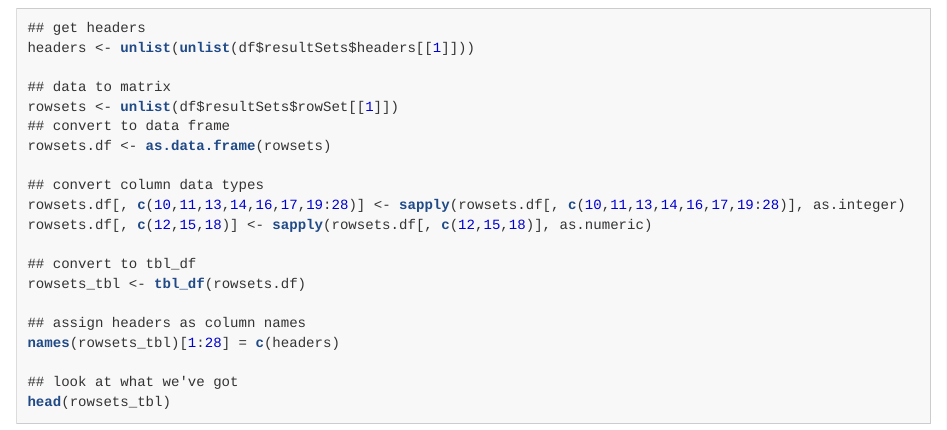
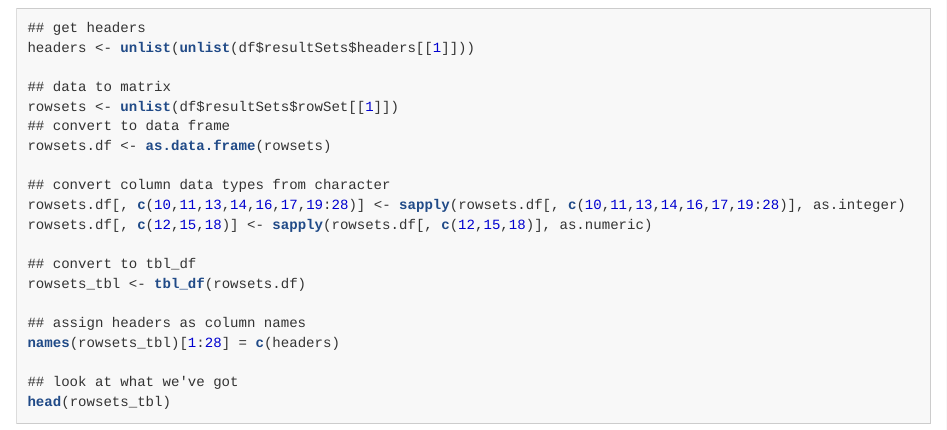
Before and after one commit to batpigandme/nba_stats_docs, an R Markdown document (output/nba_stats_boxscore.Rmd): the page in a window 1100 px wide, from 3580 px down. The pictures show the output file output/nba_stats_boxscore.html that the author committed with the source, opened offline.

Commit message:
Make explicit conversion from character

```diff
--- a/output/nba_stats_boxscore.Rmd
+++ b/output/nba_stats_boxscore.Rmd
@@ -158,7 +158,7 @@
 ## convert to data frame
 rowsets.df <- as.data.frame(rowsets)
 
-## convert column data types
+## convert column data types from character
 rowsets.df[, c(10,11,13,14,16,17,19:28)] <- sapply(rowsets.df[, c(10,11,13,14,16,17,19:28)], as.integer)
 rowsets.df[, c(12,15,18)] <- sapply(rowsets.df[, c(12,15,18)], as.numeric)
 
```
Also changed, not shown: output/nba_stats_boxscore.html, output/nba_stats_boxscore.md.
